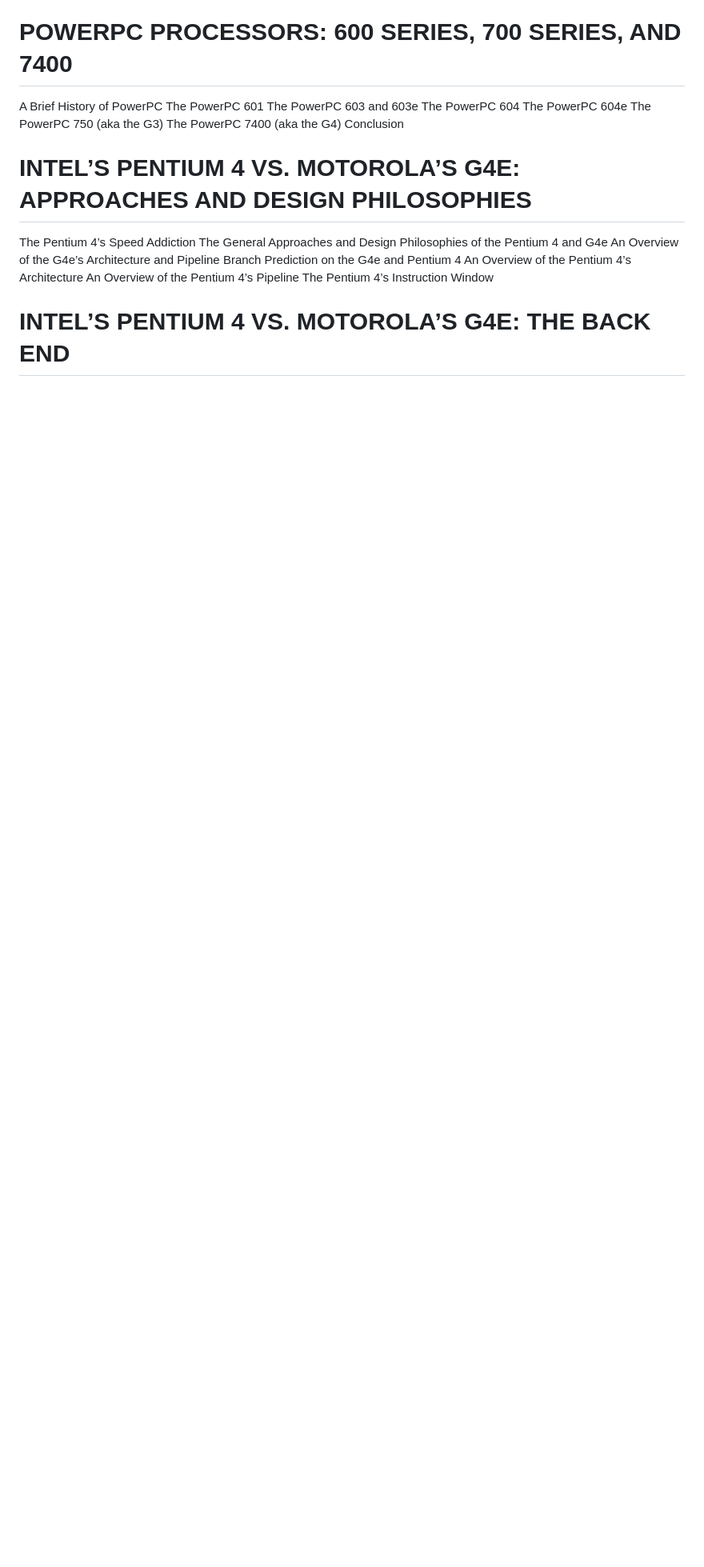
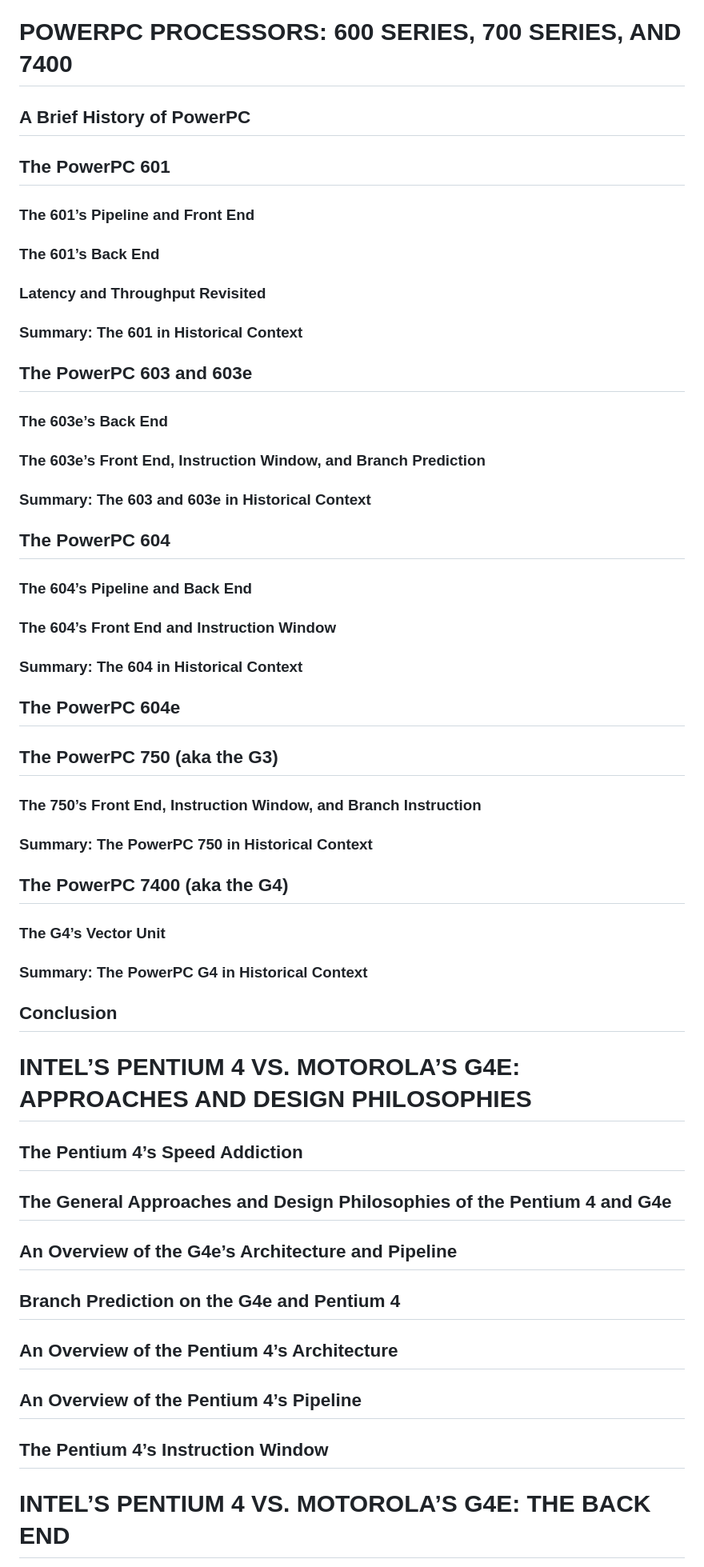
Before and after one commit to bunkean/My-Noteshub, a Markdown page: Inside the Machine.md, the part around one of its changes. Shown at 80% size. Drawn GitHub-style; blank space fills up the shorter version.

```diff
--- a/Inside the Machine.md
+++ b/Inside the Machine.md
@@ -39,18 +102,32 @@ Conclusion
 # POWERPC PROCESSORS: 600 SERIES, 700 SERIES, AND 7400
-A Brief History of PowerPC
-The PowerPC 601
-The PowerPC 603 and 603e
-The PowerPC 604
-The PowerPC 604e
-The PowerPC 750 (aka the G3)
-The PowerPC 7400 (aka the G4)
-Conclusion
+## A Brief History of PowerPC
+## The PowerPC 601
+### The 601’s Pipeline and Front End
+### The 601’s Back End
+### Latency and Throughput Revisited
+### Summary: The 601 in Historical Context
+## The PowerPC 603 and 603e
+### The 603e’s Back End
+### The 603e’s Front End, Instruction Window, and Branch Prediction
+### Summary: The 603 and 603e in Historical Context
+## The PowerPC 604
+### The 604’s Pipeline and Back End
+### The 604’s Front End and Instruction Window
+### Summary: The 604 in Historical Context
+## The PowerPC 604e
+## The PowerPC 750 (aka the G3)
+### The 750’s Front End, Instruction Window, and Branch Instruction
+### Summary: The PowerPC 750 in Historical Context
+## The PowerPC 7400 (aka the G4)
+### The G4’s Vector Unit
+### Summary: The PowerPC G4 in Historical Context
+## Conclusion
 # INTEL’S PENTIUM 4 VS. MOTOROLA’S G4E: APPROACHES AND DESIGN PHILOSOPHIES
-The Pentium 4’s Speed Addiction
-The General Approaches and Design Philosophies of the Pentium 4 and G4e
-An Overview of the G4e’s Architecture and Pipeline
-Branch Prediction on the G4e and Pentium 4
-An Overview of the Pentium 4’s Architecture
-An Overview of the Pentium 4’s Pipeline
-The Pentium 4’s Instruction Window
+## The Pentium 4’s Speed Addiction
+## The General Approaches and Design Philosophies of the Pentium 4 and G4e
+## An Overview of the G4e’s Architecture and Pipeline
+## Branch Prediction on the G4e and Pentium 4
+## An Overview of the Pentium 4’s Architecture
+## An Overview of the Pentium 4’s Pipeline
+## The Pentium 4’s Instruction Window
 # INTEL’S PENTIUM 4 VS. MOTOROLA’S G4E: THE BACK END
```
Also changed, not shown: other parts of Inside the Machine.md (+117 -54 lines).
